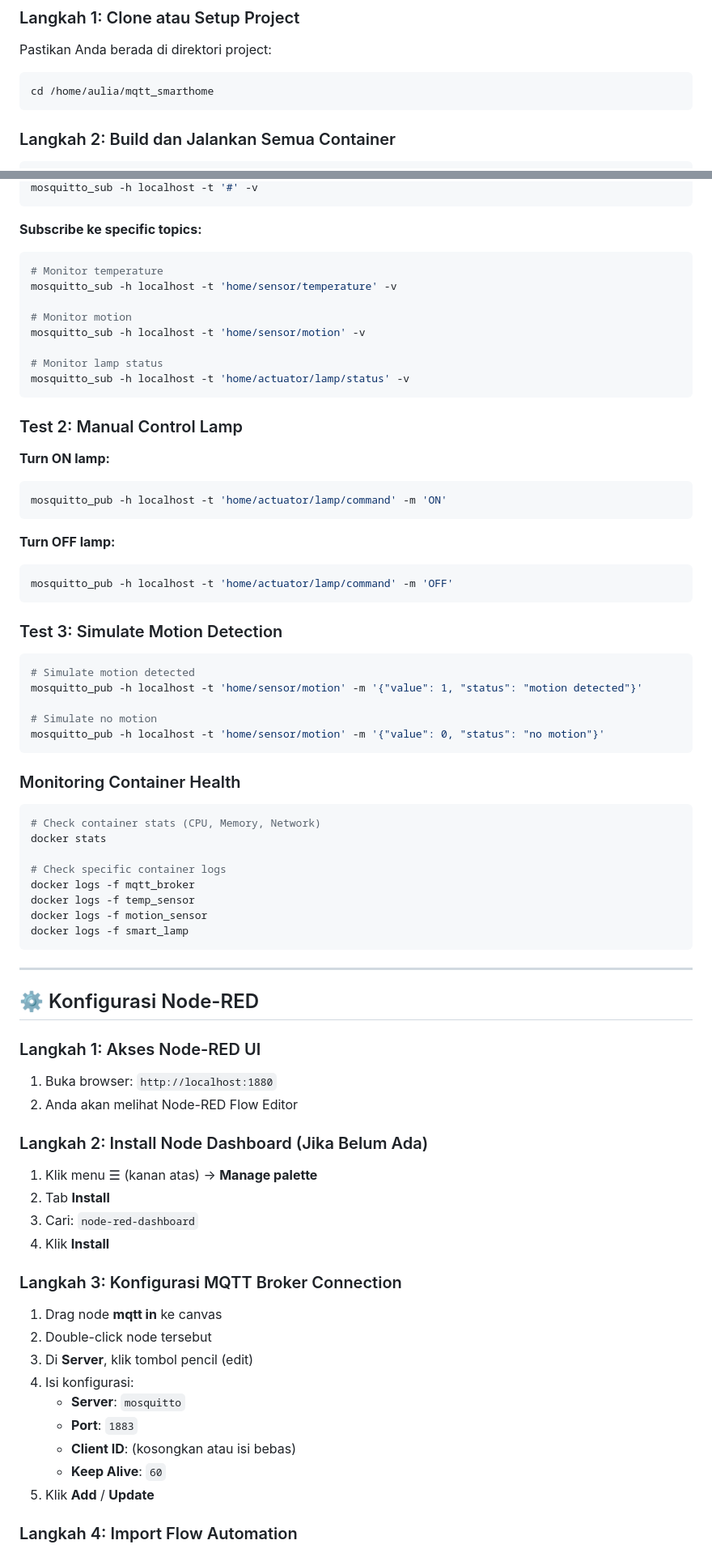
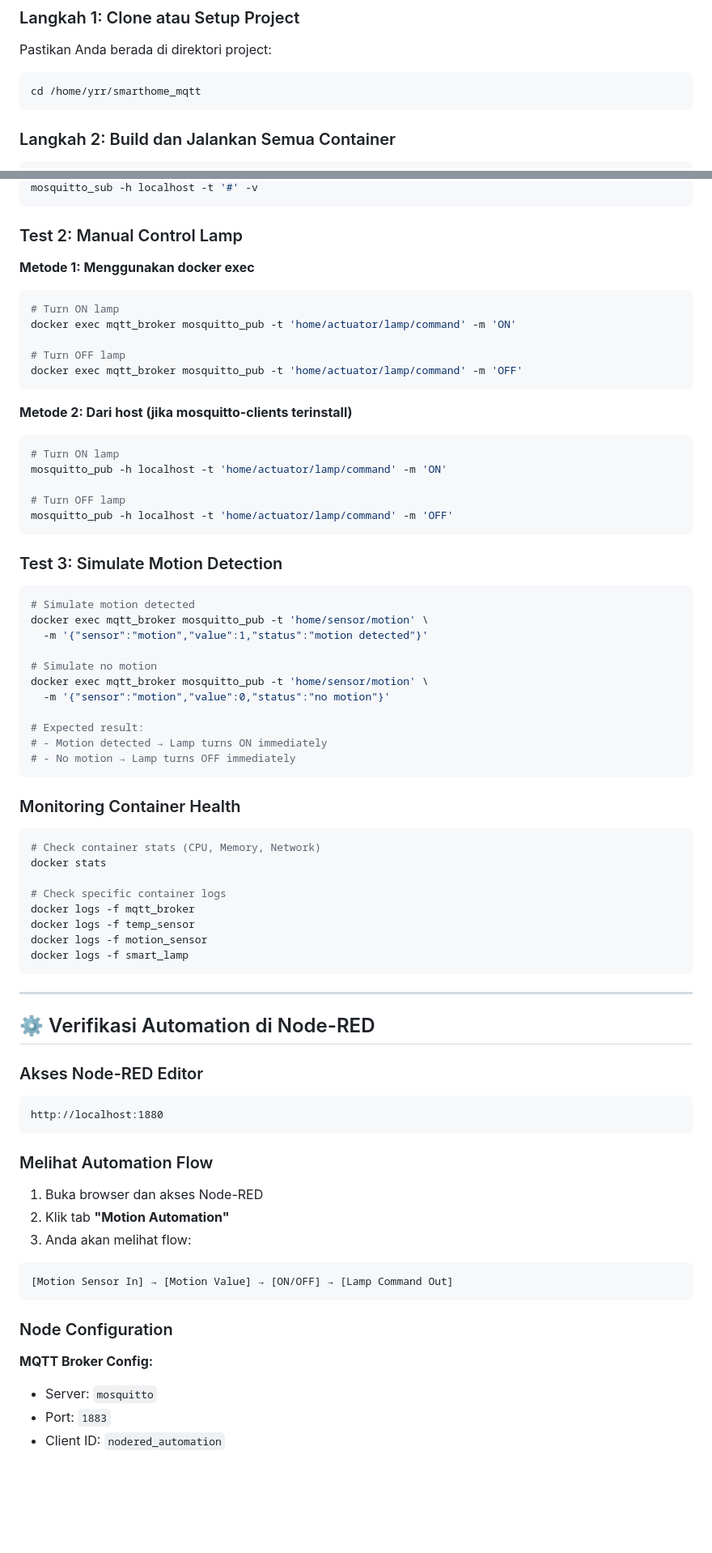
Before and after one commit to auliamghfr/smarthome_mqtt, a Markdown page: README.md, 2 parts joined by grey strips. Shown: that part at 81% size. Drawn GitHub-style; blank space fills up the shorter version.

````diff
--- a/README.md
+++ b/README.md
@@ -110,7 +175,7 @@ mqtt_smarthome/
 
 Pastikan Anda berada di direktori project:
 ```bash
-cd /home/aulia/mqtt_smarthome
+cd /home/yrr/smarthome_mqtt
 ```
 
 ### Langkah 2: Build dan Jalankan Semua Container
@@ -162,27 +290,23 @@ sudo apt-get install mosquitto-clients
 mosquitto_sub -h localhost -t '#' -v
-```
-
-**Subscribe ke specific topics:**
-```bash
-# Monitor temperature
-mosquitto_sub -h localhost -t 'home/sensor/temperature' -v
-
-# Monitor motion
-mosquitto_sub -h localhost -t 'home/sensor/motion' -v
-
-# Monitor lamp status
-mosquitto_sub -h localhost -t 'home/actuator/lamp/status' -v
 ```
 
 ### Test 2: Manual Control Lamp
 
-**Turn ON lamp:**
+**Metode 1: Menggunakan docker exec**
 ```bash
-mosquitto_pub -h localhost -t 'home/actuator/lamp/command' -m 'ON'
+# Turn ON lamp
+docker exec mqtt_broker mosquitto_pub -t 'home/actuator/lamp/command' -m 'ON'
+
+# Turn OFF lamp
+docker exec mqtt_broker mosquitto_pub -t 'home/actuator/lamp/command' -m 'OFF'
 ```
 
-**Turn OFF lamp:**
+**Metode 2: Dari host (jika mosquitto-clients terinstall)**
 ```bash
+# Turn ON lamp
+mosquitto_pub -h localhost -t 'home/actuator/lamp/command' -m 'ON'
+
+# Turn OFF lamp
 mosquitto_pub -h localhost -t 'home/actuator/lamp/command' -m 'OFF'
 ```
 
@@ -190,10 +314,16 @@ mosquitto_pub -h localhost -t 'home/actuator/lamp/command' -m 'OFF'
 
 ```bash
 # Simulate motion detected
-mosquitto_pub -h localhost -t 'home/sensor/motion' -m '{"value": 1, "status": "motion detected"}'
+docker exec mqtt_broker mosquitto_pub -t 'home/sensor/motion' \
+  -m '{"sensor":"motion","value":1,"status":"motion detected"}'
 
 # Simulate no motion
-mosquitto_pub -h localhost -t 'home/sensor/motion' -m '{"value": 0, "status": "no motion"}'
+docker exec mqtt_broker mosquitto_pub -t 'home/sensor/motion' \
+  -m '{"sensor":"motion","value":0,"status":"no motion"}'
+
+# Expected result:
+# - Motion detected → Lamp turns ON immediately
+# - No motion → Lamp turns OFF immediately
 ```
 
 ### Monitoring Container Health
@@ -211,31 +341,28 @@ docker logs -f smart_lamp
 
 ---
 
-## ⚙️ Konfigurasi Node-RED
+## ⚙️ Verifikasi Automation di Node-RED
 
-### Langkah 1: Akses Node-RED UI
+### Akses Node-RED Editor
 
-1. Buka browser: `http://localhost:1880`
-2. Anda akan melihat Node-RED Flow Editor
+```
+http://localhost:1880
+```
 
-### Langkah 2: Install Node Dashboard (Jika Belum Ada)
+### Melihat Automation Flow
 
-1. Klik menu ☰ (kanan atas) → **Manage palette**
-2. Tab **Install**
-3. Cari: `node-red-dashboard`
-4. Klik **Install**
+1. Buka browser dan akses Node-RED
+2. Klik tab **"Motion Automation"**
+3. Anda akan melihat flow:
 
-### Langkah 3: Konfigurasi MQTT Broker Connection
+```
+[Motion Sensor In] → [Motion Value] → [ON/OFF] → [Lamp Command Out]
+```
 
-1. Drag node **mqtt in** ke canvas
-2. Double-click node tersebut
-3. Di **Server**, klik tombol pencil (edit)
-4. Isi konfigurasi:
-   - **Server**: `mosquitto`
-   - **Port**: `1883`
-   - **Client ID**: (kosongkan atau isi bebas)
-   - **Keep Alive**: `60`
-5. Klik **Add** / **Update**
+### Node Configuration
 
-### Langkah 4: Import Flow Automation
+**MQTT Broker Config:**
+- Server: `mosquitto`
+- Port: `1883`
+- Client ID: `nodered_automation`
 
````
Also changed, not shown: other parts of README.md (+247 -291 lines).
